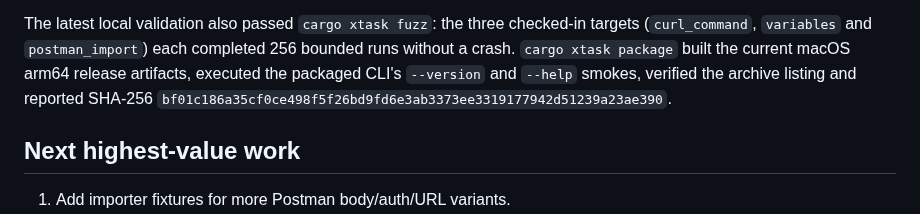
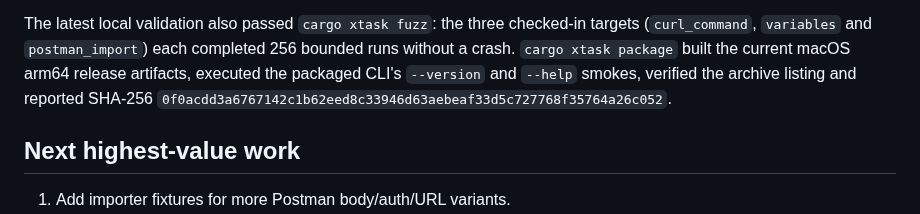
Before and after one commit to OthmaneBlial/Postly, a Markdown page: docs/progress.md, the part around the change. Rendered like a GitHub page.

Commit message:
docs(progress): record response preview package checksum

```diff
--- a/docs/progress.md
+++ b/docs/progress.md
@@ -272,7 +272,7 @@ targets (`curl_command`, `variables` and `postman_import`) each completed 256
 bounded runs without a crash. `cargo xtask package` built the current macOS
 arm64 release artifacts, executed the packaged CLI's `--version` and `--help`
 smokes, verified the archive listing and reported SHA-256
-`bf01c186a35cf0ce498f5f26bd9fd6e3ab3373ee3319177942d51239a23ae390`.
+`0f0acdd3a6767142c1b62eed8c33946d63aebeaf33d5c727768f35764a26c052`.
 
 ## Next highest-value work
 
```
